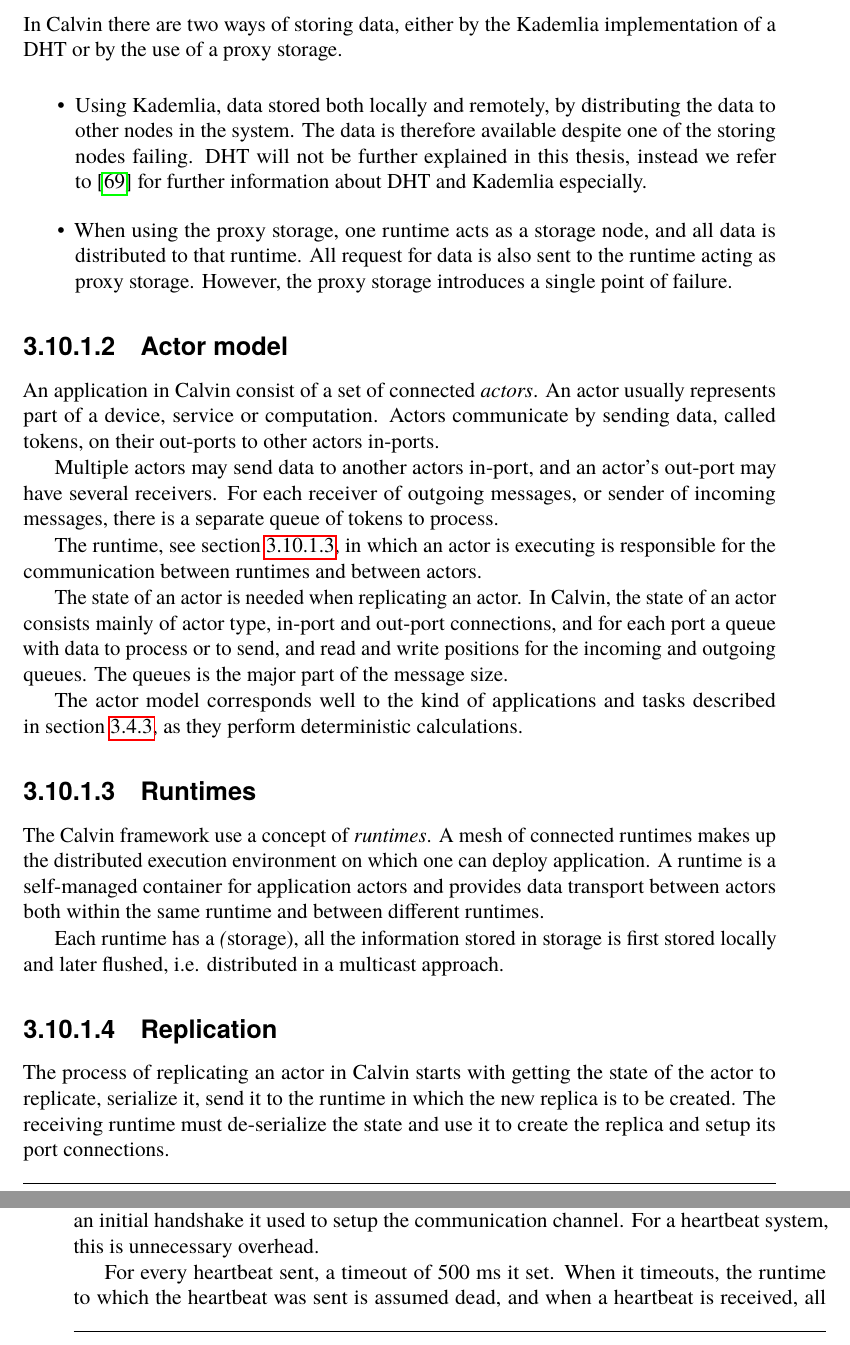
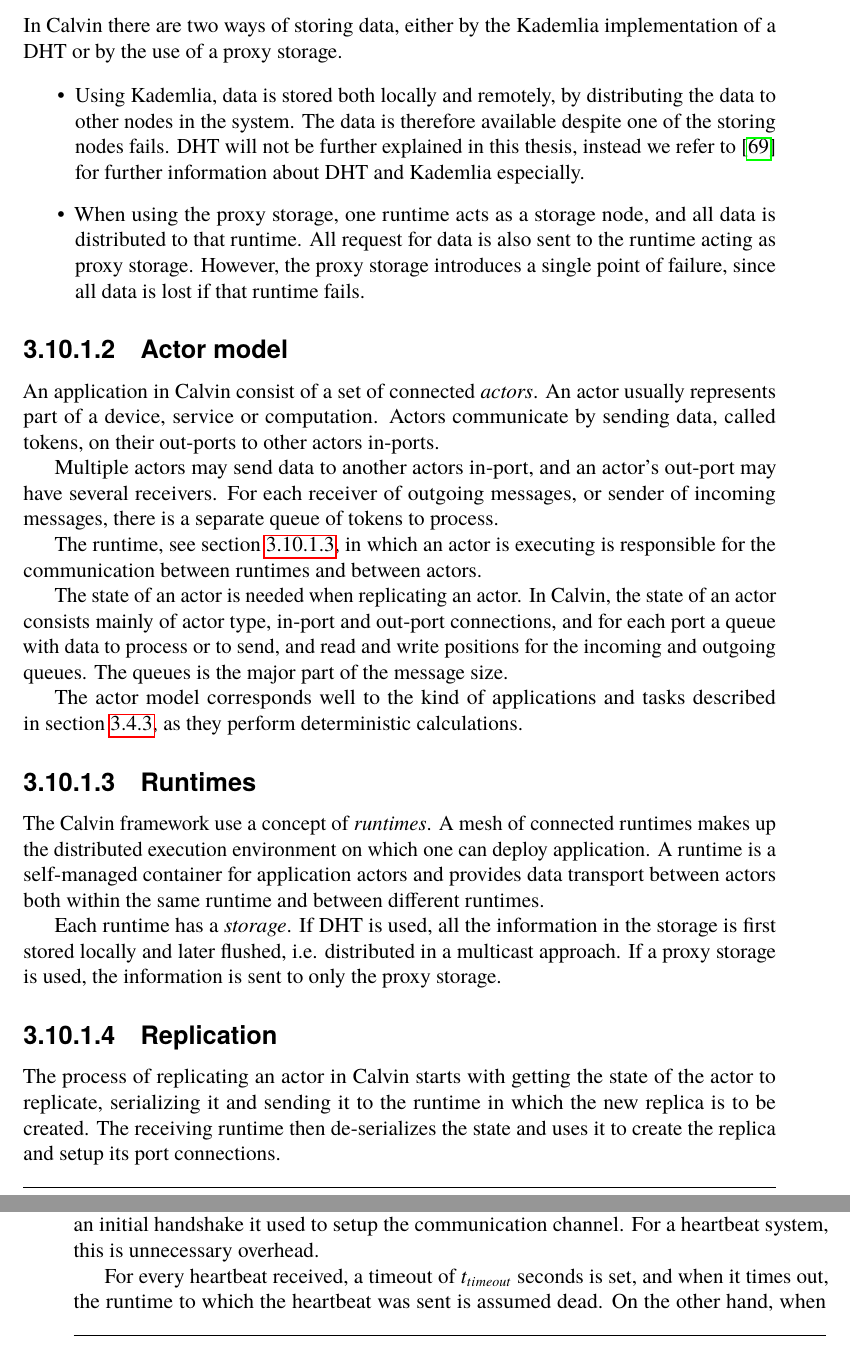
Before and after one commit to PStahl/master_thesis, a LaTeX thesis (report.tex): two parts of pages 44 and 45 of 87, joined at a grey line, cut so that both start at the same text. Compiled offline with pdfLaTeX.

Commit message:
update calvin

```diff
--- a/report.tex
+++ b/report.tex
@@ -960,8 +960,8 @@ The main features of Calvin is the use of runtimes (containers) in which actors
 In Calvin there are two ways of storing data, either by the Kademlia implementation of a DHT or by the use of a proxy storage.
 
 \begin{itemize}
-	\item Using Kademlia, data stored both locally and remotely, by distributing the data to other nodes in the system. The data is therefore available despite one of the storing nodes failing. DHT will not be further explained in this thesis, instead we refer to~\cite{kademlia} for further information about DHT and Kademlia especially.
-	\item When using the proxy storage, one runtime acts as a storage node, and all data is distributed to that runtime. All request for data is also sent to the runtime acting as proxy storage. However, the proxy storage introduces a single point of failure. %TODO mention some pros, eaiser when testing?
+	\item Using Kademlia, data is stored both locally and remotely, by distributing the data to other nodes in the system. The data is therefore available despite one of the storing nodes fails. DHT will not be further explained in this thesis, instead we refer to~\cite{kademlia} for further information about DHT and Kademlia especially.
+	\item When using the proxy storage, one runtime acts as a storage node, and all data is distributed to that runtime. All request for data is also sent to the runtime acting as proxy storage. However, the proxy storage introduces a single point of failure, since all data is lost if that runtime fails. %TODO mention some pros, eaiser when testing?
 \end{itemize}
 
 \subsubsection{Actor model} \label{sec:calvin_actor}
@@ -978,10 +978,10 @@ The actor model corresponds well to the kind of applications and tasks described
 \subsubsection{Runtimes} \label{sec:calvin_runtime}
 The Calvin framework use a concept of \emph{runtimes}. A mesh of connected runtimes makes up the distributed execution environment on which one can deploy application. A runtime is a self-managed container for application actors and provides data transport between actors both within the same runtime and between different runtimes.
 
-Each runtime has a \emph(storage), all the information stored in storage is first stored locally and later flushed, i.e. distributed in a multicast approach.
+Each runtime has a \emph{storage}. If DHT is used, all the information in the storage is first stored locally and later flushed, i.e. distributed in a multicast approach. If a proxy storage is used, the information is sent to only the proxy storage.
 
 \subsubsection{Replication} \label{subsec:calvin_replication}
-The process of replicating an actor in Calvin starts with getting the state of the actor to replicate, serialize it, send it to the runtime in which the new replica is to be created. The receiving runtime must de-serialize the state and use it to create the replica and setup its port connections.
+The process of replicating an actor in Calvin starts with getting the state of the actor to replicate, serializing it and sending it to the runtime in which the new replica is to be created. The receiving runtime then de-serializes the state and uses it to create the replica and setup its port connections.
 
 Part of creating the new replica is decoding the in- and out-ports' queues, which are part of the state. This processing is CPU bound and affects the total replication time, as shown in the experiment in~\cref{sec:eval_repl_time}.
 
@@ -1010,7 +1010,7 @@ The heartbeat system described in~\cref{subsec:heartbeats}, was implemented usin
 
 Unlike the resource manager, messages are sent using UDP instead of TCP. With TCP, an initial handshake it used to setup the communication channel. For a heartbeat system, this is unnecessary overhead.
 
-For every heartbeat sent, a timeout of 500 ms it set. When it timeouts, the runtime to which the heartbeat was sent is assumed dead, and when a heartbeat is received, all timeouts related to that runtime is canceled. When a timeout happens, \cref{alg:node_failure} and new replicas are created if needed to reach the required reliability.
+For every heartbeat received, a timeout of $t_{timeout}$ seconds is set, and when it times out, the runtime to which the heartbeat was sent is assumed dead. On the other hand, when a heartbeat is received, all timeouts related to that runtime is canceled. When a timeout happens, \cref{alg:node_failure} and new replicas are created if needed to reach the required reliability.
 
 \subsubsection{Application monitor}
 Each runtime also periodically monitors the applications deployed to it, to ensure the required reliability is achieved by running \cref{alg:scheduling} and creating new replicas if needed. Also the optimization algorithm, is run as part of this monitoring.
```
